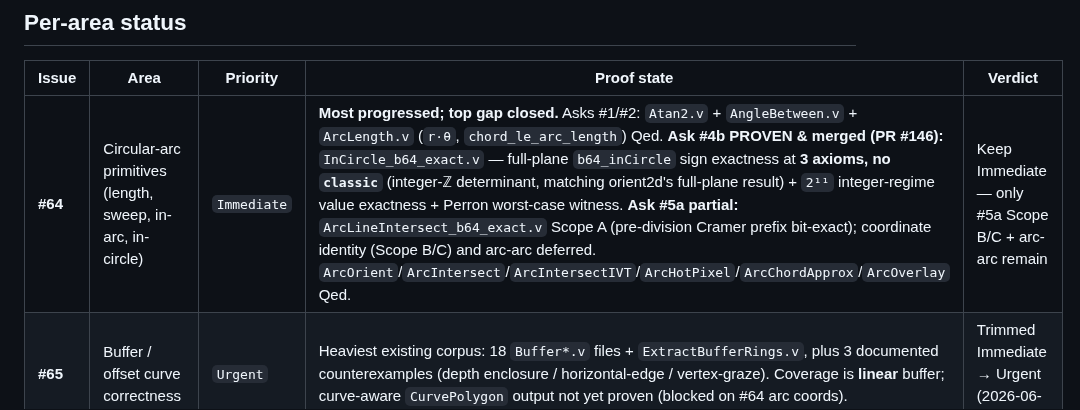
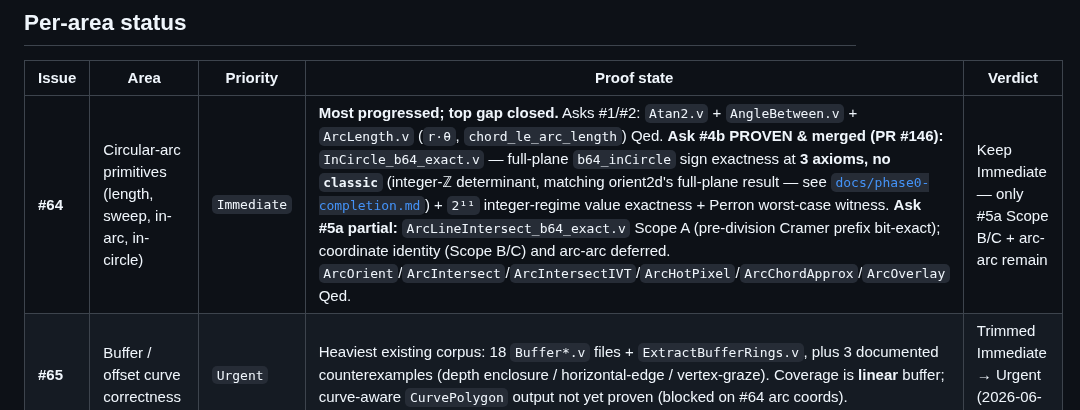
Before and after one commit to grootstebozewolf/NetTopologySuite.Proofs, a Markdown page: TRIAGE_NTS_JTS_ISSUES.md, the part around the change. GitHub-like rendering.

```diff
--- a/TRIAGE_NTS_JTS_ISSUES.md
+++ b/TRIAGE_NTS_JTS_ISSUES.md
@@ -31,7 +31,7 @@ tracker: **#69**.
 
 | Issue | Area | Priority | Proof state | Verdict |
 |---|---|---|---|---|
-| **#64** | Circular-arc primitives (length, sweep, in-arc, in-circle) | `Immediate` | **Most progressed; top gap closed.** Asks #1/#2: `Atan2.v` + `AngleBetween.v` + `ArcLength.v` (`r·θ`, `chord_le_arc_length`) Qed. **Ask #4b PROVEN & merged (PR #146):** `InCircle_b64_exact.v` — full-plane `b64_inCircle` sign exactness at **3 axioms, no `classic`** (integer-ℤ determinant, matching orient2d's full-plane result) + `2¹¹` integer-regime value exactness + Perron worst-case witness. **Ask #5a partial:** `ArcLineIntersect_b64_exact.v` Scope A (pre-division Cramer prefix bit-exact); coordinate identity (Scope B/C) and arc-arc deferred. `ArcOrient`/`ArcIntersect`/`ArcIntersectIVT`/`ArcHotPixel`/`ArcChordApprox`/`ArcOverlay` Qed. | Keep Immediate — only #5a Scope B/C + arc-arc remain |
+| **#64** | Circular-arc primitives (length, sweep, in-arc, in-circle) | `Immediate` | **Most progressed; top gap closed.** Asks #1/#2: `Atan2.v` + `AngleBetween.v` + `ArcLength.v` (`r·θ`, `chord_le_arc_length`) Qed. **Ask #4b PROVEN & merged (PR #146):** `InCircle_b64_exact.v` — full-plane `b64_inCircle` sign exactness at **3 axioms, no `classic`** (integer-ℤ determinant, matching orient2d's full-plane result — see [`docs/phase0-completion.md`](docs/phase0-completion.md)) + `2¹¹` integer-regime value exactness + Perron worst-case witness. **Ask #5a partial:** `ArcLineIntersect_b64_exact.v` Scope A (pre-division Cramer prefix bit-exact); coordinate identity (Scope B/C) and arc-arc deferred. `ArcOrient`/`ArcIntersect`/`ArcIntersectIVT`/`ArcHotPixel`/`ArcChordApprox`/`ArcOverlay` Qed. | Keep Immediate — only #5a Scope B/C + arc-arc remain |
 | **#65** | Buffer / offset curve correctness | `Urgent` | Heaviest existing corpus: 18 `Buffer*.v` files + `ExtractBufferRings.v`, plus 3 documented counterexamples (depth enclosure / horizontal-edge / vertex-graze). Coverage is **linear** buffer; curve-aware `CurvePolygon` output not yet proven (blocked on #64 arc coords). | Trimmed Immediate → Urgent (2026-06-08) |
 | **#66** | Precision / snap-rounding / OverlayNG soundness | `Urgent` | **Strongest coverage of the batch.** `SnapRounding_b64`, `HotPixel*`, `Hobby*`, the `PassesThrough_*` family (JTS#752/#1133 segment-reversal asymmetry root + C1 grid-exactness reduction), `Overlay*`, `RingArea979` (JTS#979). Multiple honest machine-checked **negatives** (rounded filter unsound/incomplete/asymmetric). | Keep Urgent — largely delivered, closing gaps |
 | **#67** | RelateNG / 9IM matrix & boundary handling | `Immediate` | **Now under active construction (was a blank page on 2026-06-08).** Per `docs/issue-67-relateng-triage.md`: `theories/DE9IM.v` (matrix type + pattern algebra, S1), `theories/RelateLineLine.v` (line-line DE-9IM soundness via `Intersect.v`, S2), `theories/RelateIntDetBound.v` (integer determinant range bound, S0), + `oracle/de9im_line_line_vectors.txt` (S3). Remaining: boundary/MOD2 policy, area-line/area-area, RelateNG pipeline, prepared cache. Headline ref JTS#1175 fixed upstream (jts#1200). | Bumped Urgent → Immediate (2026-06-08); now the active frontier |
```
Also changed, not shown: docs/phase0-completion.md (+8 -0 lines).
